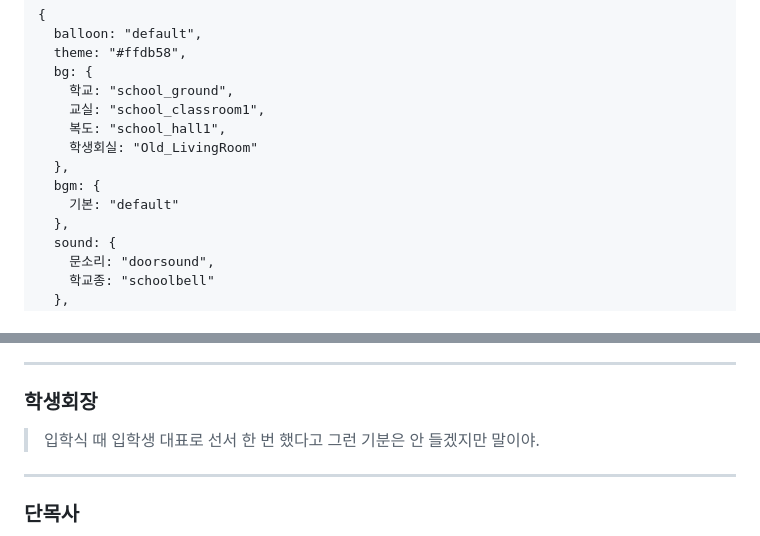
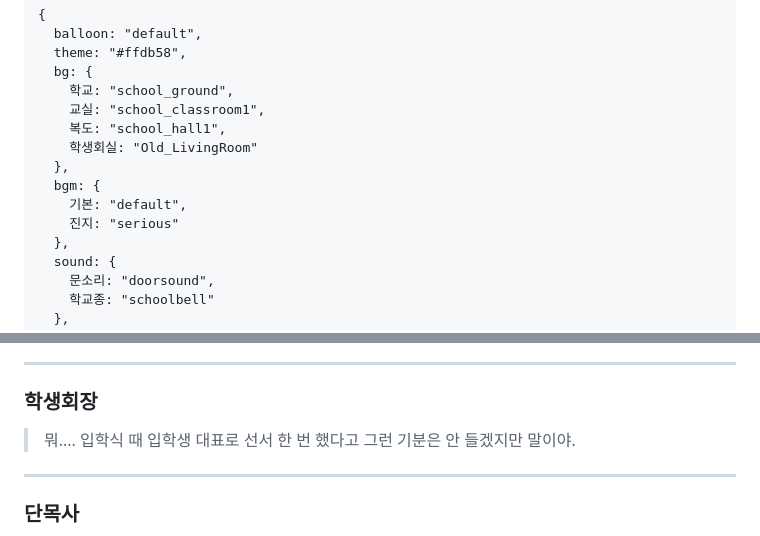
Before and after one commit to jyhyun1008/hgjs, a Markdown page: page/ep/any.md, 2 parts joined by grey strips. Drawn GitHub-style.

```diff
--- a/page/ep/any.md
+++ b/page/ep/any.md
@@ -14,7 +14,8 @@
     학생회실: "Old_LivingRoom"
   },
   bgm: {
-    기본: "default"
+    기본: "default",
+    진지: "serious"
   },
   sound: {
     문소리: "doorsound",
@@ -417,7 +425,7 @@
 <!--bgm--> <!--bg--> <!--chr-->
 
 ### 학생회장
-> 입학식 때 입학생 대표로
+> 뭐.... 입학식 때 입학생 대표로
 > 선서 한 번 했다고
 > 그런 기분은 안 들겠지만 말이야.
 
```
Also changed, not shown: other parts of page/ep/any.md (+26 -2 lines).
